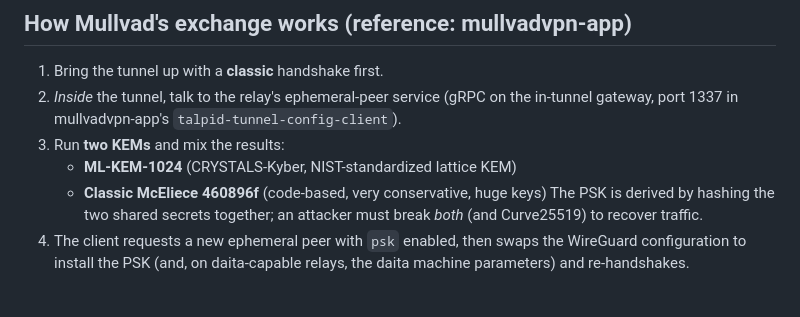
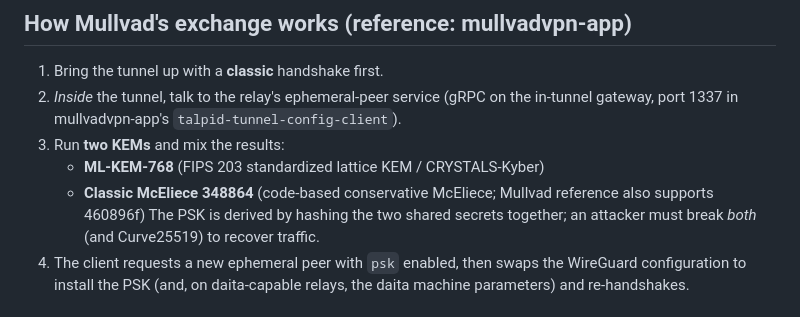
Before and after one commit to 8b-is/qwave, a Markdown page: docs/VPN_STAGE_B.md, the part around the change. Rendered like a GitHub page.

Commit message:
docs(crypto, vpn): reconcile PostQuantum KEM parameter citations and re-verify review against v1.0.0

```diff
--- a/docs/VPN_STAGE_B.md
+++ b/docs/VPN_STAGE_B.md
@@ -15,8 +15,8 @@ meaningfully weakened by quantum attacks.
    (gRPC on the in-tunnel gateway, port 1337 in mullvadvpn-app's
    `talpid-tunnel-config-client`).
 3. Run **two KEMs** and mix the results:
-   - **ML-KEM-1024** (CRYSTALS-Kyber, NIST-standardized lattice KEM)
-   - **Classic McEliece 460896f** (code-based, very conservative, huge keys)
+   - **ML-KEM-768** (FIPS 203 standardized lattice KEM / CRYSTALS-Kyber)
+   - **Classic McEliece 348864** (code-based conservative McEliece; Mullvad reference also supports 460896f)
    The PSK is derived by hashing the two shared secrets together; an attacker
    must break *both* (and Curve25519) to recover traffic.
 4. The client requests a new ephemeral peer with `psk` enabled, then swaps the
```
Also changed, not shown: docs/CRYPTO_REVIEW.md (+1 -1 lines).
